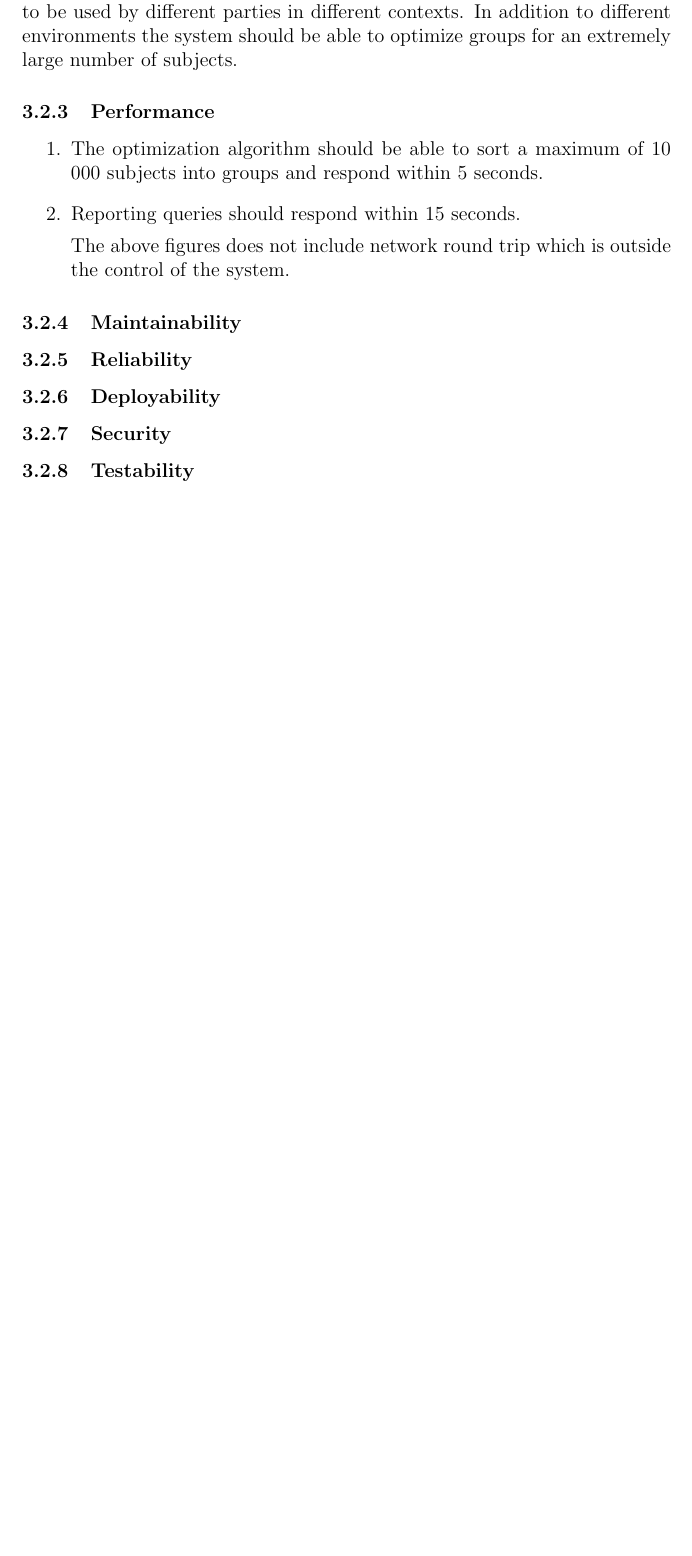
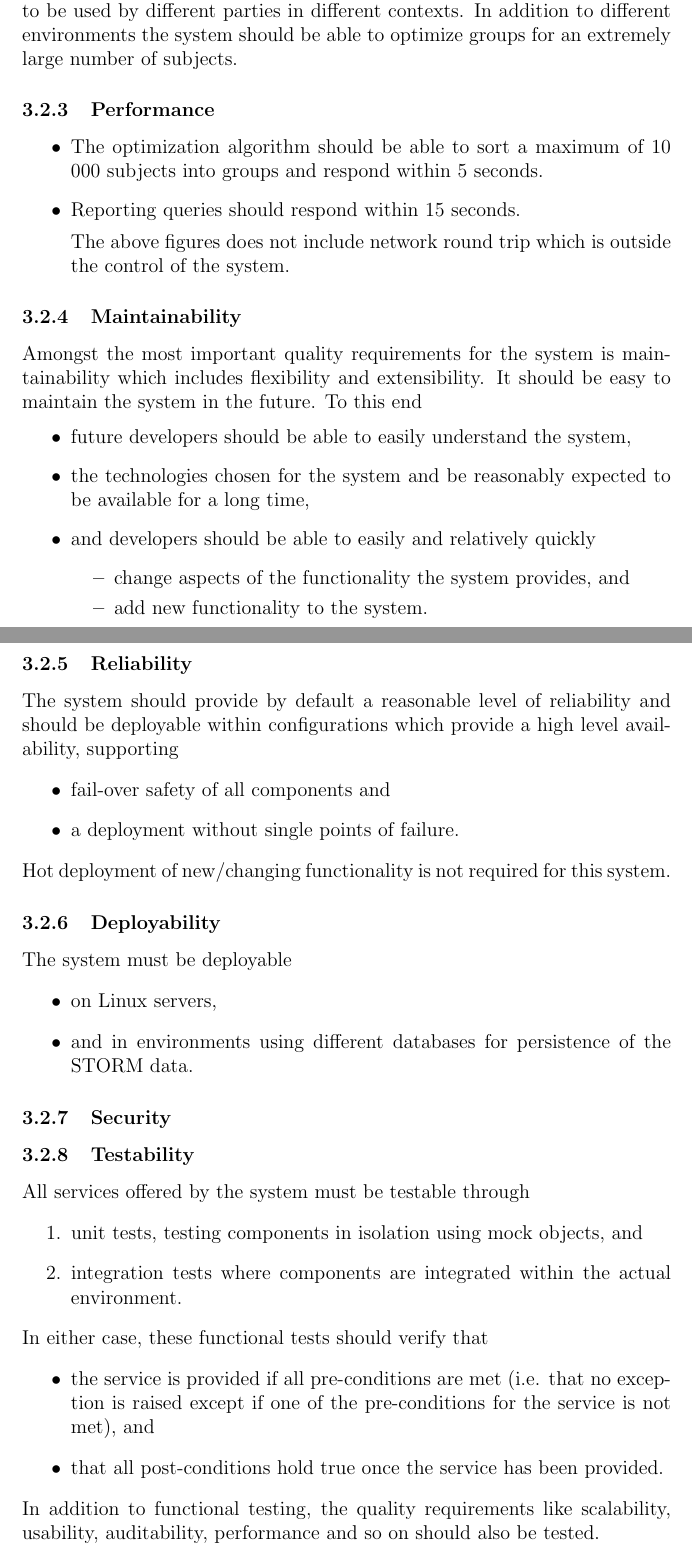
Before and after one commit to DianMarx/STORM, a LaTeX document (Documentation/Requirements/masterSpecification.tex, which reads Documentation/Requirements/subsections/qualityRequirements.tex): part of page 14 of 15 before the commit and two parts of pages 14 and 15 of 16 after it, the two joined at a grey line, cut so that both start at the same text, the shorter picture padded with empty space. Compiled offline with pdfLaTeX.

Commit message:
Added to the Quality Requirements

```diff
--- a/Documentation/Requirements/subsections/qualityRequirements.tex
+++ b/Documentation/Requirements/subsections/qualityRequirements.tex
@@ -7,17 +7,56 @@ Usability is one of the most important quality attributes. Usability tests shoul
 \item whether users find any aspects of the system cumbersome, non-intuitive or frustrating.
 \item whether the user has a positive experience and finds the functionality easy to use and learn.
 \end{itemize}
+
 \subsubsection{Scalability}
 The system must implement a very generic optimization algorithm in order to be used by different parties in different contexts. In addition to different environments the system should be able to optimize groups for an extremely large number of subjects.
 
 \subsubsection{Performance}
-\begin{enumerate}
+\begin{itemize}
 \item The optimization algorithm should be able to sort a maximum of 10 000 subjects into groups and respond within 5 seconds.
 \item Reporting queries should respond within 15 seconds. \par
 The above figures does not include network round trip which is outside the control of the system.
-\end{enumerate}
+\end{itemize}
+
 \subsubsection{Maintainability}
+Amongst the most important quality requirements for the system is maintainability which includes flexibility and extensibility. It should be easy to maintain the system in the future. To this end
+\begin{itemize}
+\item future developers should be able to easily understand the system,
+\item the technologies chosen for the system and be reasonably expected to be available for a long time,
+\item and developers should be able to easily and relatively quickly
+\begin{itemize}
+\item change aspects of the functionality the system provides, and
+\item add new functionality to the system.
+\end{itemize}
+\end{itemize}
+
 \subsubsection{Reliability}
+The system should provide by default a reasonable level of reliability and should be deployable within configurations which provide a high level availability, supporting
+\begin{itemize}
+\item fail-over safety of all components and
+\item a deployment without single points of failure.
+\end{itemize}
+Hot deployment of new/changing functionality is not required for this system.
+
 \subsubsection{Deployability}
+The system must be deployable
+\begin{itemize}
+\item on Linux servers,
+\item and in environments using different databases for persistence of the STORM data.
+\end{itemize}
+
 \subsubsection{Security}
 \subsubsection{Testability}
+All services offered by the system must be testable through
+\begin{enumerate}
+\item unit tests, testing components in isolation using mock objects, and
+\item integration tests where components are integrated within the actual environment.
+\end{enumerate}
+In either case, these functional tests should verify that
+\begin{itemize}
+\item the service is provided if all pre-conditions are met (i.e. that no exception is raised except
+if one of the pre-conditions for the service is not met), and
+\item that all post-conditions hold true once the service has been provided.
+\end{itemize}
+In addition to functional testing, the quality requirements like scalability, usability, auditability,
+performance and so on should also be tested.
```
